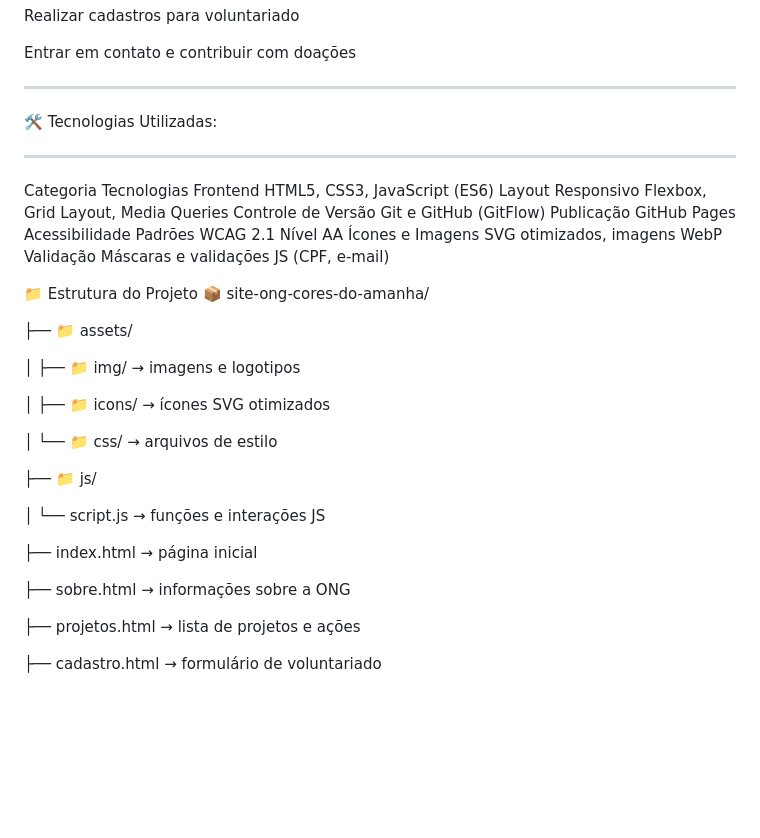
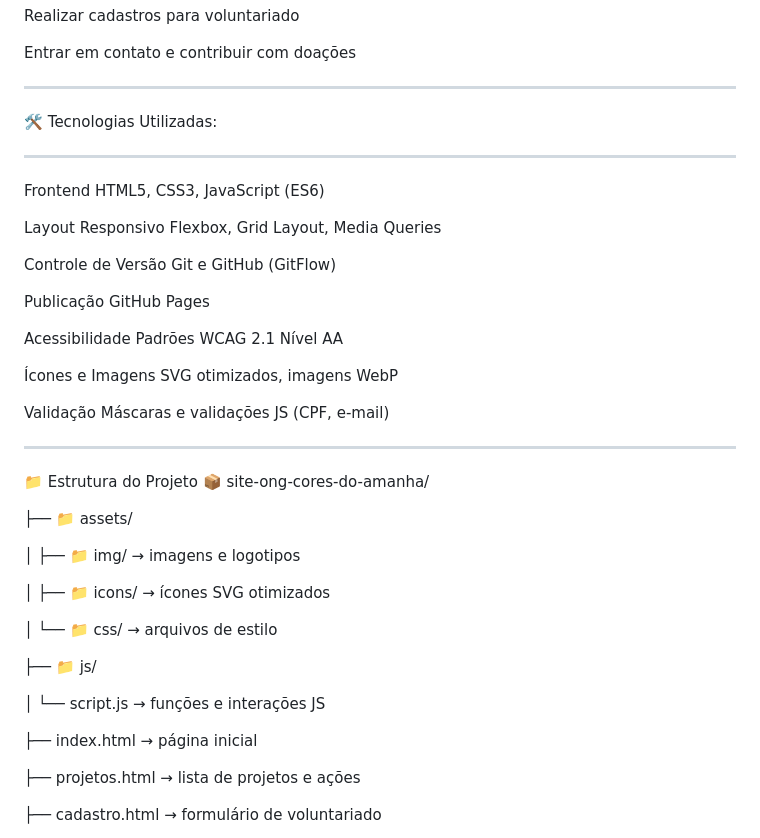
Before and after one commit to JohnathanRodrigues89/site-ong-cores-do-amanh-, a Markdown page: README.md, the part around the change. Drawn GitHub-style; blank space fills up the shorter version.

```diff
--- a/README.md
+++ b/README.md
@@ -30,14 +30,21 @@ Entrar em contato e contribuir com doações
 🛠️ Tecnologias Utilizadas:
 ********************************************************************************************************
 
-Categoria	Tecnologias
 Frontend	HTML5, CSS3, JavaScript (ES6)
+
 Layout Responsivo	Flexbox, Grid Layout, Media Queries
+
 Controle de Versão	Git e GitHub (GitFlow)
+
 Publicação	GitHub Pages
+
 Acessibilidade	Padrões WCAG 2.1 Nível AA
+
 Ícones e Imagens	SVG otimizados, imagens WebP
+
 Validação	Máscaras e validações JS (CPF, e-mail)
+
+********************************************************************************************************
 
 📁 Estrutura do Projeto
    📦 site-ong-cores-do-amanha/
@@ -55,8 +62,6 @@ Validação	Máscaras e validações JS (CPF, e-mail)
    │   └── script.js         → funções e interações JS
 
    ├── index.html            → página inicial
-
-   ├── sobre.html            → informações sobre a ONG
 
    ├── projetos.html         → lista de projetos e ações
 
```
